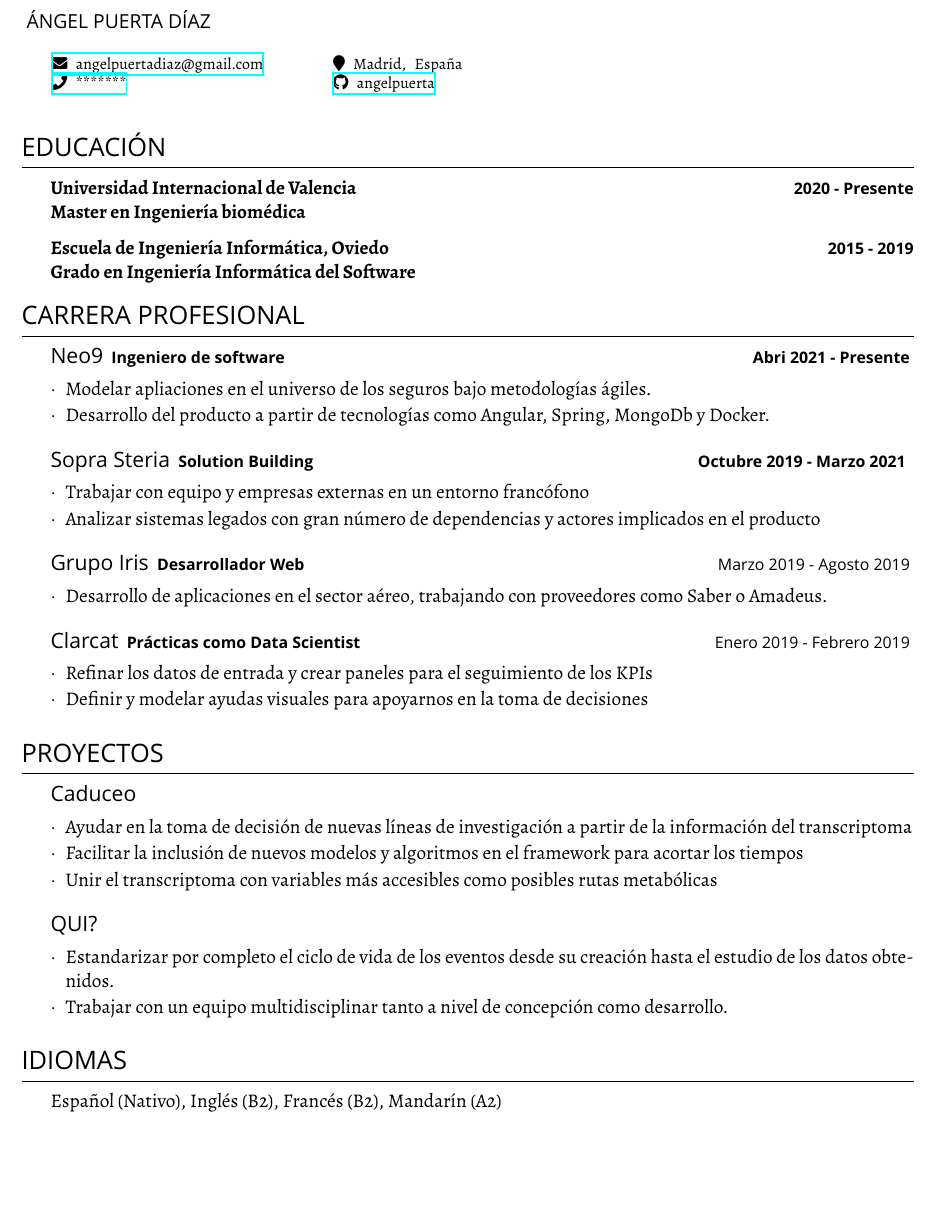
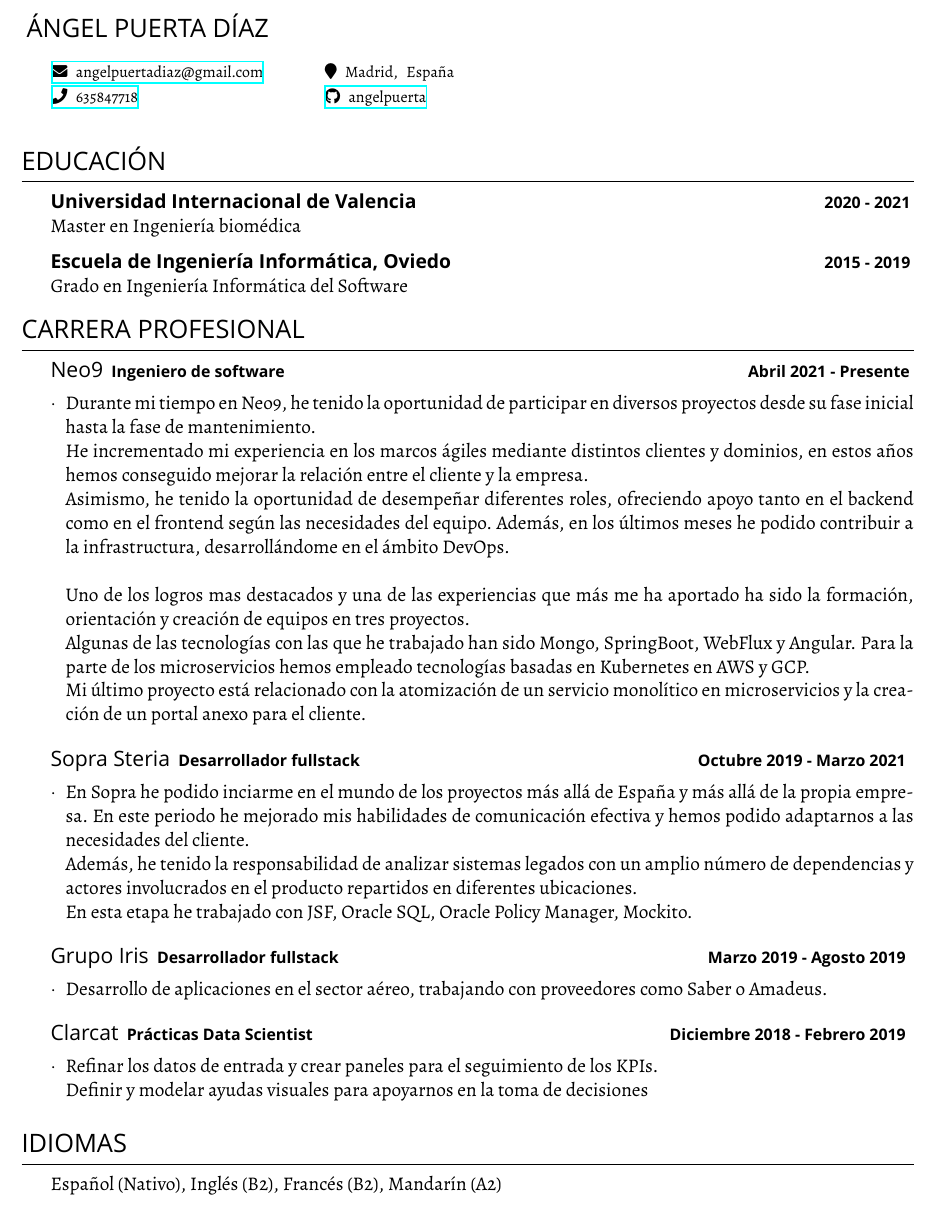
Before and after one commit to angelpuerta/misc, a LaTeX CV (Latext/CV/CV.tex, which reads Latext/CV/resume.cls): part of the page, cut so that both start at the same text, the shorter picture padded with empty space. Compiled offline with XeLaTeX; a missing font is replaced by an installed copy or a similar font.

Commit message:
updated CV

```diff
--- a/Latext/CV/CV.tex
+++ b/Latext/CV/CV.tex
@@ -9,10 +9,10 @@
 \author{Ángel Puerta Díaz}
 
 \name{Ángel Puerta Díaz}
-\phone{*******}
 \email{angelpuertadiaz@gmail.com}
+\phone{635847718}
+\city{Madrid}
 \country{España}
-\city{Madrid}
 \git{angelpuerta}
 
 \begin{document}
@@ -21,12 +21,19 @@
 %	EDUCATION SECTION
 %----------------------------------------------------------------------------------------
 \begin{rSection}{Educación}
-\bf {Universidad Internacional de Valencia}
-\hfill  {\footnotesize \sffamily 2020 - Presente}
+\normalsize
+{
+\bf { \sffamily Universidad Internacional de Valencia}
+\hfill  {\footnotesize \sffamily 2020 - 2021}
+}
+\rmfamily
 \\Master en Ingeniería biomédica
 
-\bf {Escuela de Ingeniería Informática, Oviedo}
+{
+\bf {\sffamily Escuela de Ingeniería Informática, Oviedo}
 \hfill  {\footnotesize \sffamily 2015 - 2019}
+}
+\rmfamily
 \\Grado en Ingeniería Informática del Software
 
 
@@ -38,44 +45,36 @@
 %----------------------------------------------------------------------------------------
 \begin{rSection}{Carrera profesional}
 
-\begin{rSubsection}{Neo9}{\bf \sffamily Abri 2021 - Presente}{Ingeniero de software}{}
-\item Modelar apliaciones en el universo de los seguros bajo metodologías ágiles.
-\item Desarrollo del producto a partir de tecnologías como Angular, Spring, MongoDb y Docker.
+\begin{rSubsection}{Neo9}{\bf \sffamily Abril 2021 - Presente}{Ingeniero de software}{}
+\rmfamily
+\item Durante mi tiempo en Neo9, he tenido la oportunidad de participar en diversos proyectos desde su fase inicial hasta la fase de mantenimiento.\\
+He incrementado mi experiencia en los marcos ágiles mediante distintos clientes y dominios, en estos años hemos conseguido mejorar la relación entre el cliente y la empresa.\\
+Asimismo, he tenido la oportunidad de desempeñar diferentes roles, ofreciendo apoyo tanto en el backend como en el frontend según las necesidades del equipo. Además, en los últimos meses he podido contribuir a la infrastructura, desarrollándome en el ámbito DevOps.\\
+\\
+Uno de los logros mas destacados y una de las experiencias que más me ha aportado ha sido la formación, orientación y creación de equipos en tres proyectos.\\
+Algunas de las tecnologías con las que he trabajado han sido Mongo, SpringBoot, WebFlux y Angular. Para la parte de los microservicios hemos empleado tecnologías basadas en Kubernetes en AWS y GCP.\\
+Mi último proyecto está relacionado con la atomización de un servicio monolítico en microservicios y la creación de un portal anexo para el cliente.
 \end{rSubsection}
 
-\begin{rSubsection}{Sopra Steria}{\bf \sffamily Octubre 2019 - Marzo 2021 }{Solution Building}{}
-\item Trabajar con equipo y empresas externas en un entorno francófono
-\item Analizar sistemas legados con gran número de dependencias y actores implicados en el producto
+\begin{rSubsection}{Sopra Steria}{\bf \sffamily Octubre 2019 - Marzo 2021 }{Desarrollador fullstack}{}
+\rmfamily
+\item En Sopra he podido inciarme en el mundo de los proyectos más allá de España y más allá de la propia empresa. En este periodo he mejorado mis habilidades de comunicación efectiva y hemos podido adaptarnos a las necesidades del cliente.\\
+Además, he tenido la responsabilidad de analizar sistemas legados con un amplio número de dependencias y actores involucrados en el producto repartidos en diferentes ubicaciones.\\
+En esta etapa he trabajado con JSF, Oracle SQL, Oracle Policy Manager, Mockito.
 \end{rSubsection}
 
-\begin{rSubsection}{Grupo Iris}{Marzo 2019 - Agosto 2019}{Desarrollador Web}{}
-\item Desarrollo de aplicaciones en el sector aéreo, trabajando con proveedores como Saber o Amadeus.
-\end{rSubsection}
-
-\begin{rSubsection}{Clarcat}{Enero 2019 - Febrero 2019}{Prácticas como Data Scientist}{}
-\item Refinar los datos de entrada y crear paneles para el seguimiento de los KPIs
-\item Definir y modelar ayudas visuales para apoyarnos en la toma de decisiones
-\end{rSubsection}
-
-\end{rSection}
+\begin{rSubsection}{Grupo Iris}{\bf \sffamily Marzo 2019 - Agosto 2019 }{Desarrollador fullstack}{}
+  \rmfamily
+  \item Desarrollo de aplicaciones en el sector aéreo, trabajando con proveedores como Saber o Amadeus.
+  \end{rSubsection}
 
 
-%--------------------------------------------------------------------------------
-%    Projects And Seminars
-%-----------------------------------------------------------------------------------------------
-\begin{rSection}{Proyectos}
+\begin{rSubsection}{Clarcat}{\bf \sffamily Diciembre 2018 - Febrero 2019 }{Prácticas Data Scientist}{}
+    \rmfamily
+    \item Refinar los datos de entrada y crear paneles para el seguimiento de los KPIs.\\
+     Definir y modelar ayudas visuales para apoyarnos en la toma de decisiones
+    \end{rSubsection}
 
-
-\begin{rSubsection}{Caduceo}{}{}{}
-\item Ayudar en la toma de decisión de nuevas líneas de investigación a partir de la información del transcriptoma
-\item Facilitar la inclusión de nuevos modelos y algoritmos en el framework para acortar los tiempos
-\item Unir el transcriptoma con variables más accesibles como posibles rutas metabólicas
-\end{rSubsection}
-
-\begin{rSubsection}{QUI?}{}{}{}
-\item Estandarizar por completo el ciclo de vida de los eventos desde su creación hasta el estudio de los datos obtenidos.
-\item Trabajar con un equipo multidisciplinar tanto a nivel de concepción como desarrollo.
-\end{rSubsection}
 
 
 \end{rSection}
@@ -86,6 +85,8 @@
 %-----------------------------------------------------------------------------------------------
 
 \begin{rSection}{Idiomas}{}
+  \normalsize
+  \rmfamily
   Español (Nativo),
   Inglés (B2),
   Francés (B2),
--- a/Latext/CV/resume.cls
+++ b/Latext/CV/resume.cls
@@ -43,7 +43,7 @@
 %	HEADINGS COMMANDS: Commands for printing name and address
 %----------------------------------------------------------------------------------------
 
-\def \name#1{\def\@name{\textsf \LARGE{ #1}}} % Defines the \name command to set name
+\def \name#1{\def\@name{\textsf{  \Large #1}}} % Defines the \name command to set name
 \def \phone#1{\def\@phone{#1}} % Defines the \name command to set name
 \def \email#1{\def\@email{#1}} % Defines the \name command to set name
 \def \country#1{\def\@country{#1}} % Defines the \name command to set name
@@ -80,17 +80,17 @@
 \renewcommand{\document}{
   \ori@document  % Begin document
   \printname % Print the name specified with \name
-  \begin{adjustwidth}{0,6cm}{1,5cm}
+  \begin{adjustwidth}{0,6cm}{2cm}
   {\footnotesize
   \begin{multicols}{3}{
   	\printemail % Print the email with \email
-	\linebreak
+  \\[3pt]
   	\printphone % Print the phone
 
   	\columnbreak
 
   	\printlocation %Print the location
-  	\linebreak
+    \\[3pt]
   	\printgit  %Print git repository
   	\columnbreak
   }\end{multicols}
@@ -124,6 +124,7 @@
  {\sffamily { \large #1}{\,}{ \footnotesize \bf \sffamily#3} \hfill
  { \footnotesize \sffamily#2}} % Bold company name and date on the right
 \smallskip
+  \normalsize
   \begin{list}{$\cdot$}{\leftmargin=0,3cm} % \cdot used for bullets, no indentation
    \itemsep -0.5em \vspace{-0.5em} % Compress items in list together for aesthetics
   }{
```
